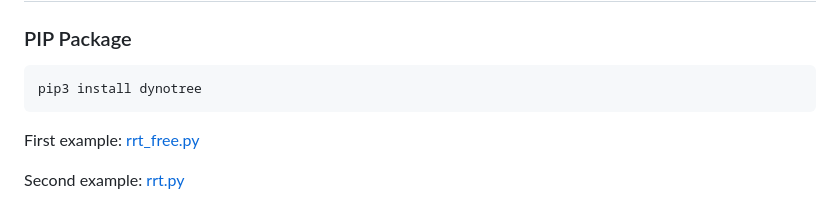
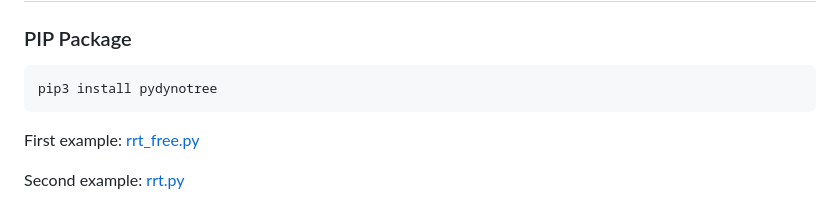
Before and after one commit to quimortiz/dynotree, a Markdown page: README.md, the part around the change. Drawn GitHub-style.

````diff
--- a/README.md
+++ b/README.md
@@ -31,7 +31,7 @@ The base KD-tree implementation derives from [bucket-pr-kdtree](https://github.c
 ### PIP Package
 
 ```bash
-pip3 install dynotree
+pip3 install pydynotree
 ```
 
 First example:
````
